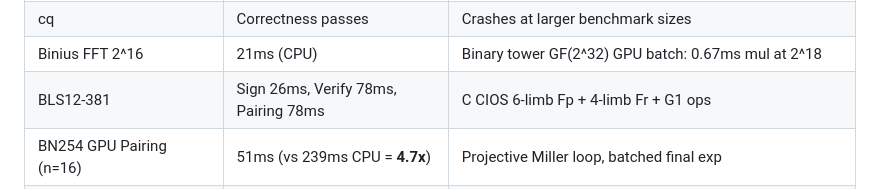
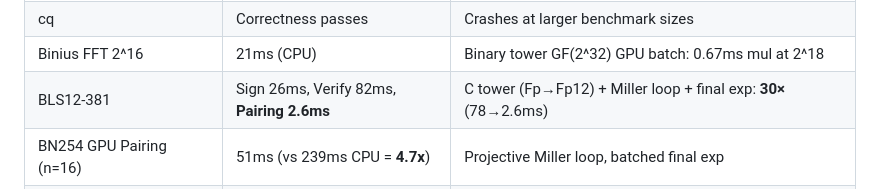
Before and after one commit to carni-ships/zkMetal, a Markdown page: README.md, the part around the change. Rendered like a GitHub page.

Commit message:
README: BLS12-381 pairing 30× (78→2.6ms)
Co-Authored-By: Claude Opus 4.6 <noreply@anthropic.com>

```diff
--- a/README.md
+++ b/README.md
@@ -358,7 +358,7 @@ C CIOS Montgomery acceleration: pre-computed wiring topology, cached buffers, eq
 | LogUp 2^12 | 15ms prove, 16ms verify | Optimal for small-medium tables |
 | cq | Correctness passes | Crashes at larger benchmark sizes |
 | Binius FFT 2^16 | 21ms (CPU) | Binary tower GF(2^32) GPU batch: 0.67ms mul at 2^18 |
-| BLS12-381 | Sign 26ms, Verify 78ms, Pairing 78ms | C CIOS 6-limb Fp + 4-limb Fr + G1 ops |
+| BLS12-381 | Sign 26ms, Verify 82ms, **Pairing 2.6ms** | C tower (Fp→Fp12) + Miller loop + final exp: **30×** (78→2.6ms) |
 | BN254 GPU Pairing (n=16) | 51ms (vs 239ms CPU = **4.7x**) | Projective Miller loop, batched final exp |
 | Schnorr BIP 340 | Sign 0.30ms, Batch verify 0.20ms/sig | x-only pubkeys, SHA-256 tagged hashing |
 | Stark252 NTT 2^20 | 238M elem/s (GPU) | StarkNet/Cairo native field |
```
